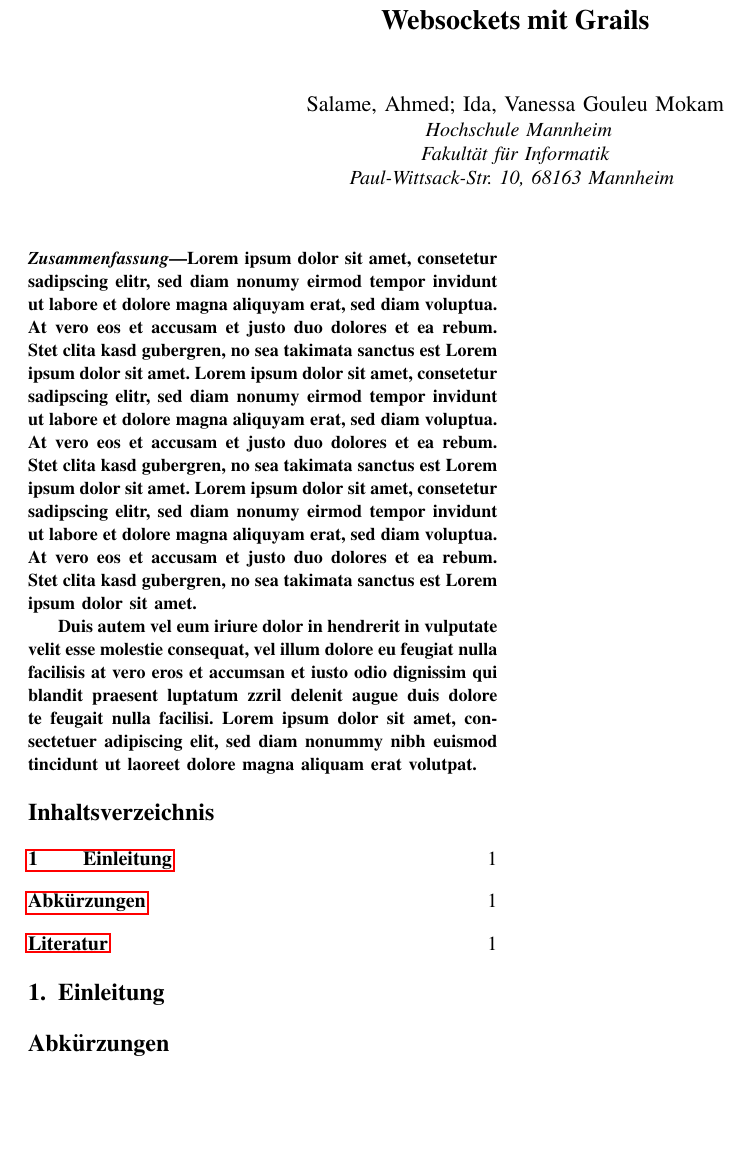
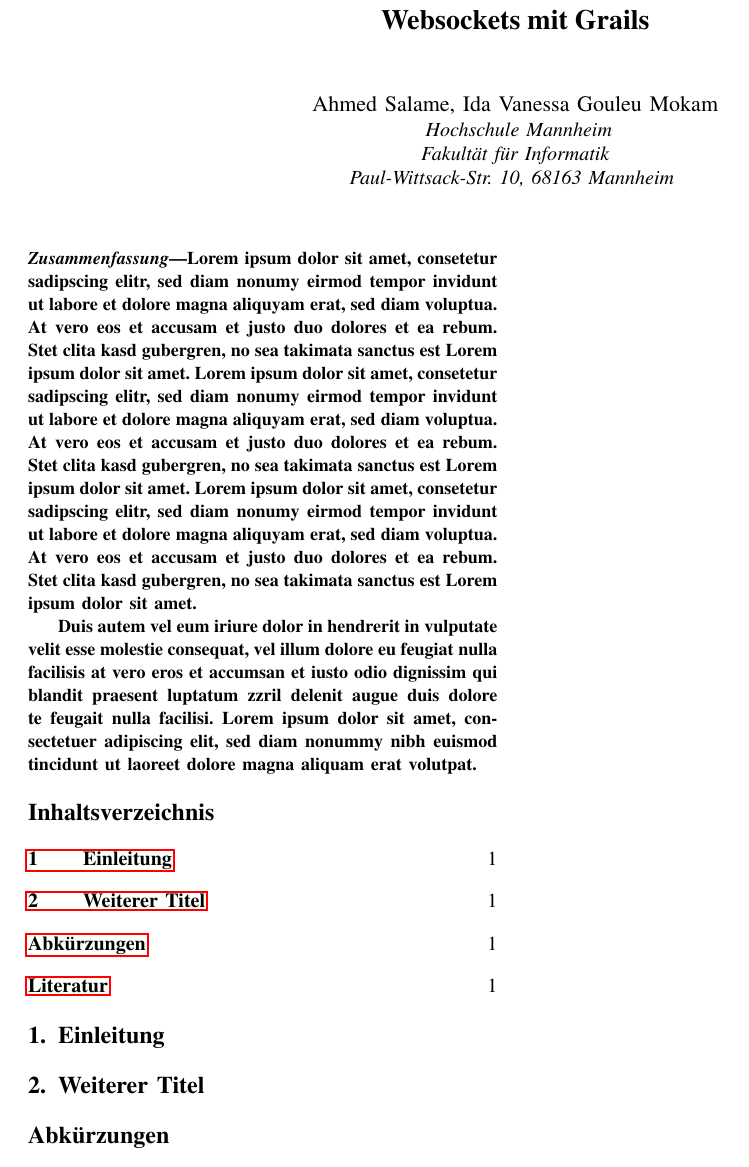
Before and after one commit to layton736/WAF_Paper, a LaTeX paper (tex/paper.tex, which reads tex/ida_text.tex): part of the page, cut so that both start at the same text. Compiled offline with pdfLaTeX.

Commit message:
Change Structure

```diff
--- a/tex/ida_text.tex
+++ b/tex/ida_text.tex
@@ -0,0 +1 @@
+\section{Weiterer Titel}
--- a/tex/paper.tex
+++ b/tex/paper.tex
@@ -2,7 +2,7 @@
 \documentclass[conference,compsoc,final,a4paper]{IEEEtran}
 \usepackage[utf8]{inputenx}
 
-\newcommand{\autoren}[0]{Salame, Ahmed; Ida, Vanessa Gouleu Mokam}
+\newcommand{\autoren}[0]{Ahmed Salame, Ida Vanessa Gouleu Mokam}
 
 \newcommand{\dokumententitel}[0]{Websockets mit Grails}
 
@@ -14,10 +14,7 @@
 % Kurze Zusammenfassung des Dokuments
 \begin{abstract}
 
-Lorem ipsum dolor sit amet, consetetur sadipscing elitr, sed diam nonumy eirmod tempor invidunt ut labore et dolore magna aliquyam erat, sed diam voluptua. At vero eos et accusam et justo duo dolores et ea rebum. Stet clita kasd gubergren, no sea takimata sanctus est Lorem ipsum dolor sit amet. Lorem ipsum dolor sit amet, consetetur sadipscing elitr, sed diam nonumy eirmod tempor invidunt ut labore et dolore magna aliquyam erat, sed diam voluptua. At vero eos et accusam et justo duo dolores et ea rebum. Stet clita kasd gubergren, no sea takimata sanctus est Lorem ipsum dolor sit amet. Lorem ipsum dolor sit amet, consetetur sadipscing elitr, sed diam nonumy eirmod tempor invidunt ut labore et dolore magna aliquyam erat, sed diam voluptua. At vero eos et accusam et justo duo dolores et ea rebum. Stet clita kasd gubergren, no sea takimata sanctus est Lorem ipsum dolor sit amet.
-
-Duis autem vel eum iriure dolor in hendrerit in vulputate velit esse molestie consequat, vel illum dolore eu feugiat nulla facilisis at vero eros et accumsan et iusto odio dignissim qui blandit praesent luptatum zzril delenit augue duis dolore te feugait nulla facilisi. Lorem ipsum dolor sit amet, consectetuer adipiscing elit, sed diam nonummy nibh euismod tincidunt ut laoreet dolore magna aliquam erat volutpat.
-
+\input{abstract_text}
 \end{abstract}
 
 \tableofcontents
```
Also changed, not shown: tex/abstract_text.tex (added, +3 -0 lines).
